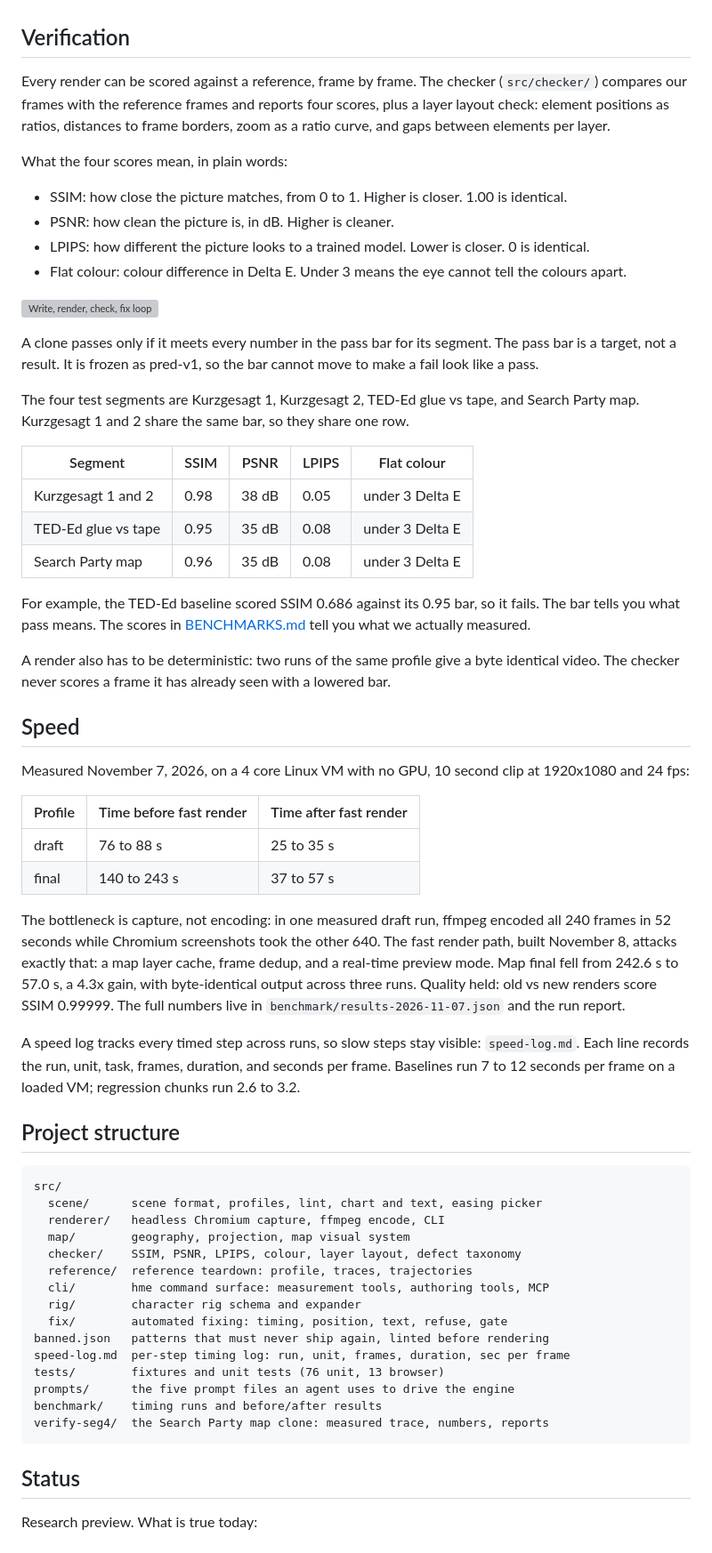
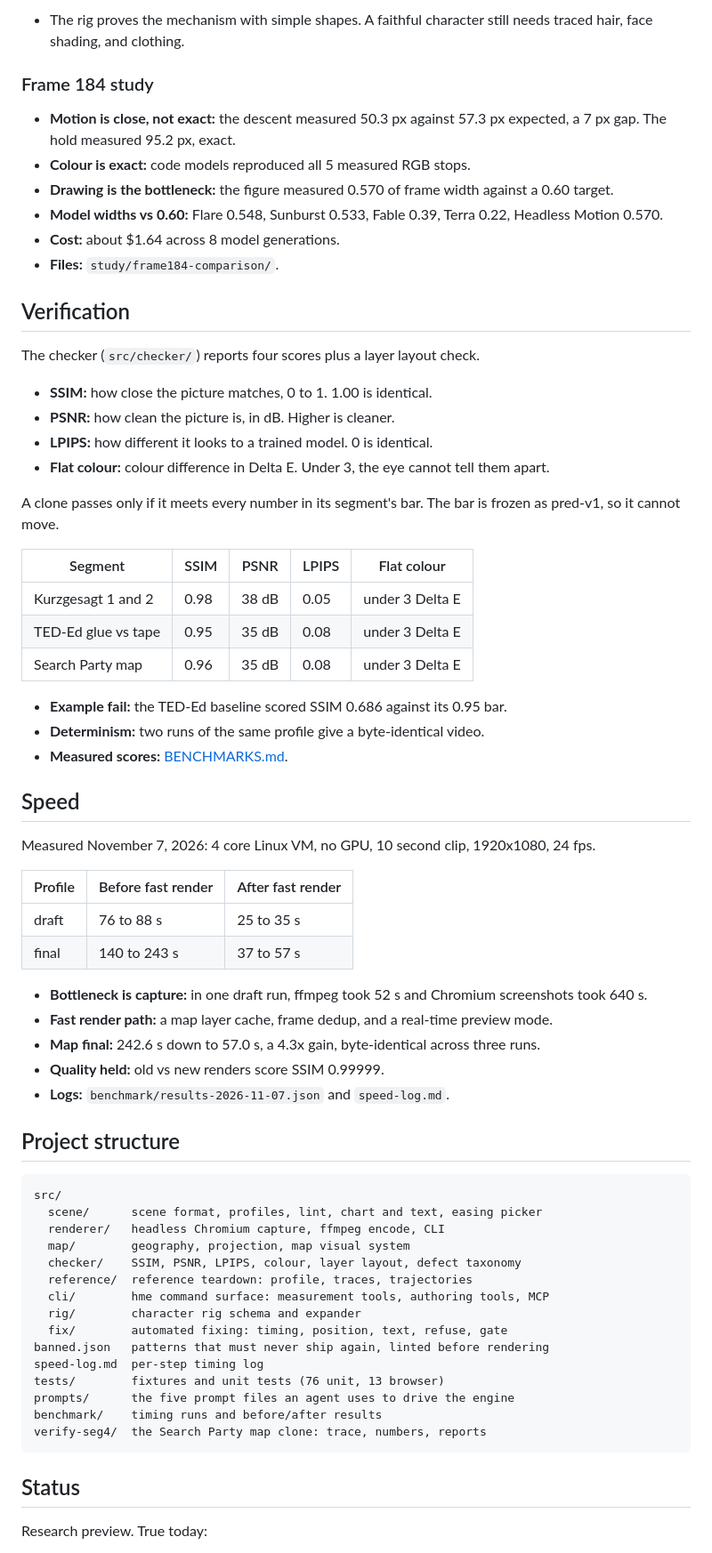
Before and after one commit to richardsondx/headless-motion, a Markdown page: README.md, the part around one of its changes. Shown at 89% size. Drawn GitHub-style; grey boxes are pictures that could not be loaded.

Commit message:
docs: presentable README, fixed loop diagram, labelled evidence gallery

````diff
--- a/README.md
+++ b/README.md
@@ -210,20 +233,24 @@ Full format docs live in `prompts/01-scene-format.md`. The map module (`src/map/
+- The rig proves the mechanism with simple shapes. A faithful character still needs traced hair, face shading, and clothing.
+
+### Frame 184 study
+
+- **Motion is close, not exact:** the descent measured 50.3 px against 57.3 px expected, a 7 px gap. The hold measured 95.2 px, exact.
+- **Colour is exact:** code models reproduced all 5 measured RGB stops.
+- **Drawing is the bottleneck:** the figure measured 0.570 of frame width against a 0.60 target.
+- **Model widths vs 0.60:** Flare 0.548, Sunburst 0.533, Fable 0.39, Terra 0.22, Headless Motion 0.570.
+- **Cost:** about $1.64 across 8 model generations.
+- **Files:** `study/frame184-comparison/`.
 
 ## Verification
 
-Every render can be scored against a reference, frame by frame. The checker (`src/checker/`) compares our frames with the reference frames and reports four scores, plus a layer layout check: element positions as ratios, distances to frame borders, zoom as a ratio curve, and gaps between elements per layer.
+The checker (`src/checker/`) reports four scores plus a layer layout check.
 
-What the four scores mean, in plain words:
+- **SSIM:** how close the picture matches, 0 to 1. 1.00 is identical.
+- **PSNR:** how clean the picture is, in dB. Higher is cleaner.
+- **LPIPS:** how different it looks to a trained model. 0 is identical.
+- **Flat colour:** colour difference in Delta E. Under 3, the eye cannot tell them apart.
 
-- SSIM: how close the picture matches, from 0 to 1. Higher is closer. 1.00 is identical.
-- PSNR: how clean the picture is, in dB. Higher is cleaner.
-- LPIPS: how different the picture looks to a trained model. Lower is closer. 0 is identical.
-- Flat colour: colour difference in Delta E. Under 3 means the eye cannot tell the colours apart.
-
-![Write, render, check, fix loop](assets/brand/loop.svg)
-
-A clone passes only if it meets every number in the pass bar for its segment. The pass bar is a target, not a result. It is frozen as pred-v1, so the bar cannot move to make a fail look like a pass.
-
-The four test segments are Kurzgesagt 1, Kurzgesagt 2, TED-Ed glue vs tape, and Search Party map. Kurzgesagt 1 and 2 share the same bar, so they share one row.
+A clone passes only if it meets every number in its segment's bar. The bar is frozen as pred-v1, so it cannot move.
 
 | Segment | SSIM | PSNR | LPIPS | Flat colour |
 | --- | --- | --- | --- | --- |
@@ -231,22 +258,24 @@ The four test segments are Kurzgesagt 1, Kurzgesagt 2, TED-Ed glue vs tape, and
 | TED-Ed glue vs tape | 0.95 | 35 dB | 0.08 | under 3 Delta E |
 | Search Party map | 0.96 | 35 dB | 0.08 | under 3 Delta E |
 
-For example, the TED-Ed baseline scored SSIM 0.686 against its 0.95 bar, so it fails. The bar tells you what pass means. The scores in [BENCHMARKS.md](BENCHMARKS.md) tell you what we actually measured.
-
-A render also has to be deterministic: two runs of the same profile give a byte identical video. The checker never scores a frame it has already seen with a lowered bar.
+- **Example fail:** the TED-Ed baseline scored SSIM 0.686 against its 0.95 bar.
+- **Determinism:** two runs of the same profile give a byte-identical video.
+- **Measured scores:** [BENCHMARKS.md](BENCHMARKS.md).
 
 ## Speed
 
-Measured November 7, 2026, on a 4 core Linux VM with no GPU, 10 second clip at 1920x1080 and 24 fps:
+Measured November 7, 2026: 4 core Linux VM, no GPU, 10 second clip, 1920x1080, 24 fps.
 
-| Profile | Time before fast render | Time after fast render |
+| Profile | Before fast render | After fast render |
 | --- | --- | --- |
 | draft | 76 to 88 s | 25 to 35 s |
 | final | 140 to 243 s | 37 to 57 s |
 
-The bottleneck is capture, not encoding: in one measured draft run, ffmpeg encoded all 240 frames in 52 seconds while Chromium screenshots took the other 640. The fast render path, built November 8, attacks exactly that: a map layer cache, frame dedup, and a real-time preview mode. Map final fell from 242.6 s to 57.0 s, a 4.3x gain, with byte-identical output across three runs. Quality held: old vs new renders score SSIM 0.99999. The full numbers live in `benchmark/results-2026-11-07.json` and the run report.
-
-A speed log tracks every timed step across runs, so slow steps stay visible: `speed-log.md`. Each line records the run, unit, task, frames, duration, and seconds per frame. Baselines run 7 to 12 seconds per frame on a loaded VM; regression chunks run 2.6 to 3.2.
+- **Bottleneck is capture:** in one draft run, ffmpeg took 52 s and Chromium screenshots took 640 s.
+- **Fast render path:** a map layer cache, frame dedup, and a real-time preview mode.
+- **Map final:** 242.6 s down to 57.0 s, a 4.3x gain, byte-identical across three runs.
+- **Quality held:** old vs new renders score SSIM 0.99999.
+- **Logs:** `benchmark/results-2026-11-07.json` and `speed-log.md`.
 
 ## Project structure
 
@@ -261,14 +290,14 @@ src/
   rig/        character rig schema and expander
   fix/        automated fixing: timing, position, text, refuse, gate
 banned.json   patterns that must never ship again, linted before rendering
-speed-log.md  per-step timing log: run, unit, frames, duration, sec per frame
+speed-log.md  per-step timing log
 tests/        fixtures and unit tests (76 unit, 13 browser)
 prompts/      the five prompt files an agent uses to drive the engine
 benchmark/    timing runs and before/after results
-verify-seg4/  the Search Party map clone: measured trace, numbers, reports
+verify-seg4/  the Search Party map clone: trace, numbers, reports
 ```
 
 ## Status
 
-Research preview. What is true today:
+Research preview. True today:
 
````
Also changed, not shown: other parts of README.md (+159 -137 lines), docs/proof/gallery-sbs-f197.png (added), docs/proof/gallery-sbs-f216.png (added), docs/proof/gallery-sbs-f516.png (added), docs/proof/gallery-sbs-f600.png (added), 1 other file.
